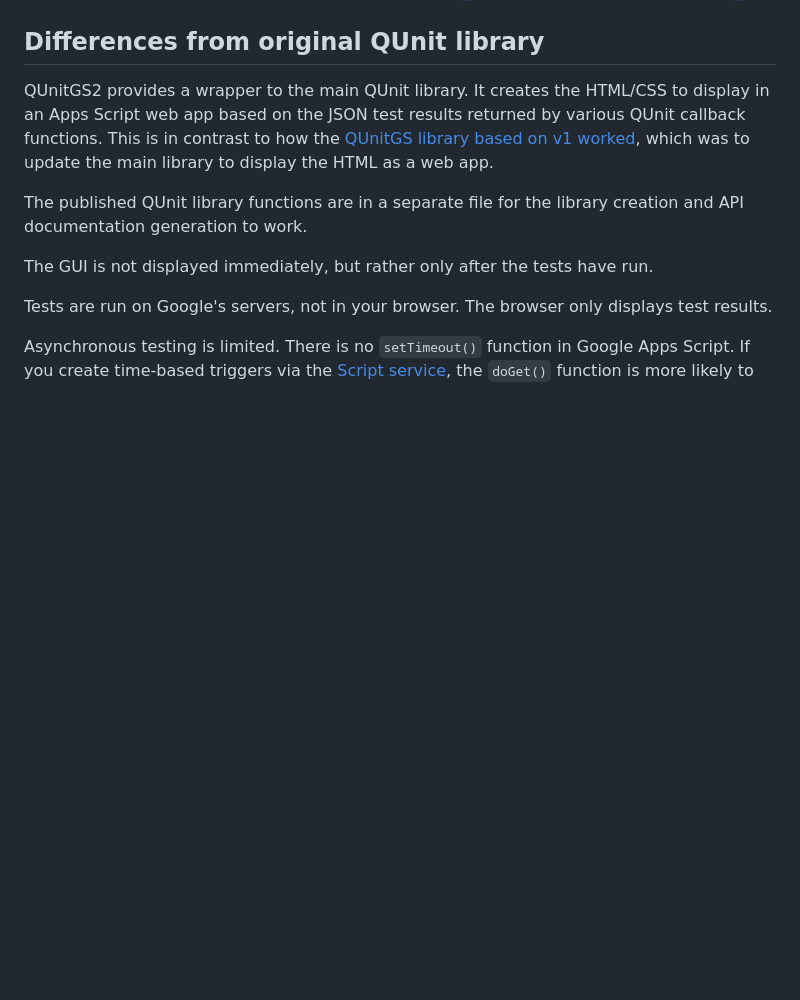
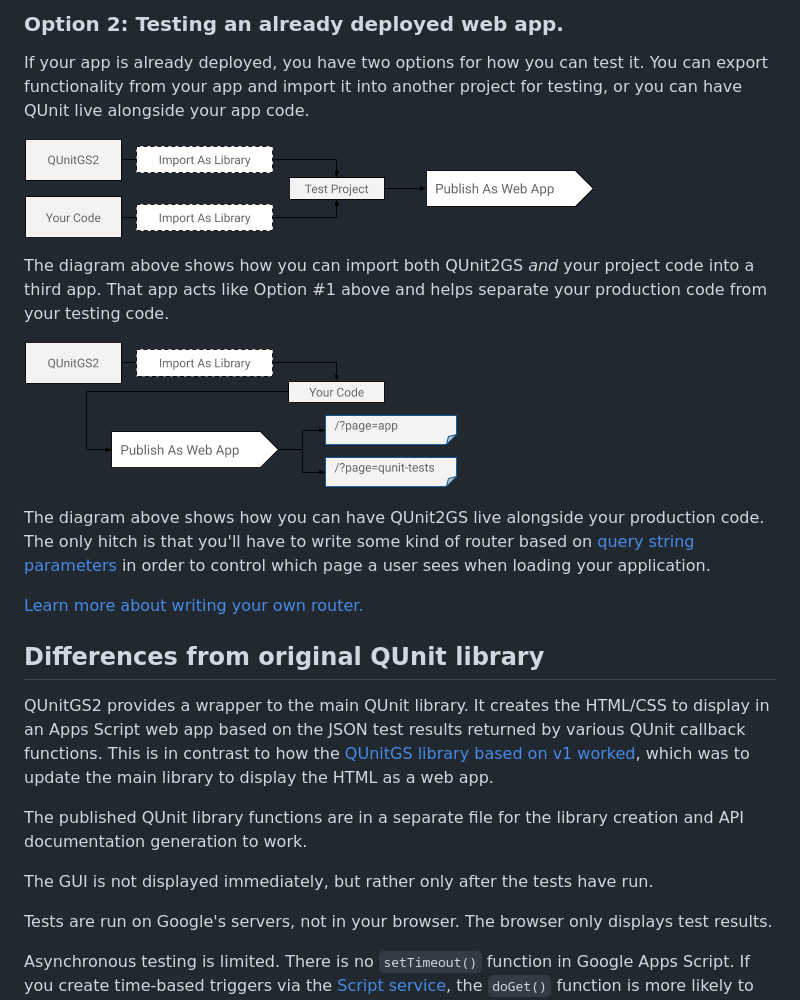
Before and after one commit to artofthesmart/QUnitGS2, a Markdown page: README.md, the part around the change printed below. GitHub-like rendering; pictures changed too: images/dual_import.png (added), images/single_import_multipage_app.png (added); blank space fills up the shorter version.

```diff
--- a/README.md
+++ b/README.md
@@ -46,3 +82,27 @@ function getResultsFromServer() {
+### Option 2: Testing an already deployed web app.
+
+If your app is already deployed, you have two options for how you can test it.
+You can export functionality from your app and import it into another project
+for testing, or you can have QUnit live alongside your app code.
+
+![Use the library by importing your code and the library into a third testing
+app.](images/dual_import.png)
+
+The diagram above shows how you can import both QUnit2GS _and_ your project code
+into a third app. That app acts like Option #1 above and helps separate your
+production code from your testing code.
+
+![Use the library by making your script a webapp that has multiple
+pages.](images/single_import_multipage_app.png)
+
+The diagram above shows how you can have QUnit2GS live alongside your production
+code. The only hitch is that you'll have to write some kind of router based on
+[query string
+parameters](https://developers.google.com/apps-script/guides/web#request_parameters)
+in order to control which page a user sees when loading your application.
+
+[Learn more about writing your own
+router.](https://medium.com/@fro_g/routing-in-javascript-d552ff4d2921)
 
 ## Differences from original QUnit library
 
```
Also changed, not shown: other parts of README.md (+57 -21 lines), images/single_import_test_only.png (added).
